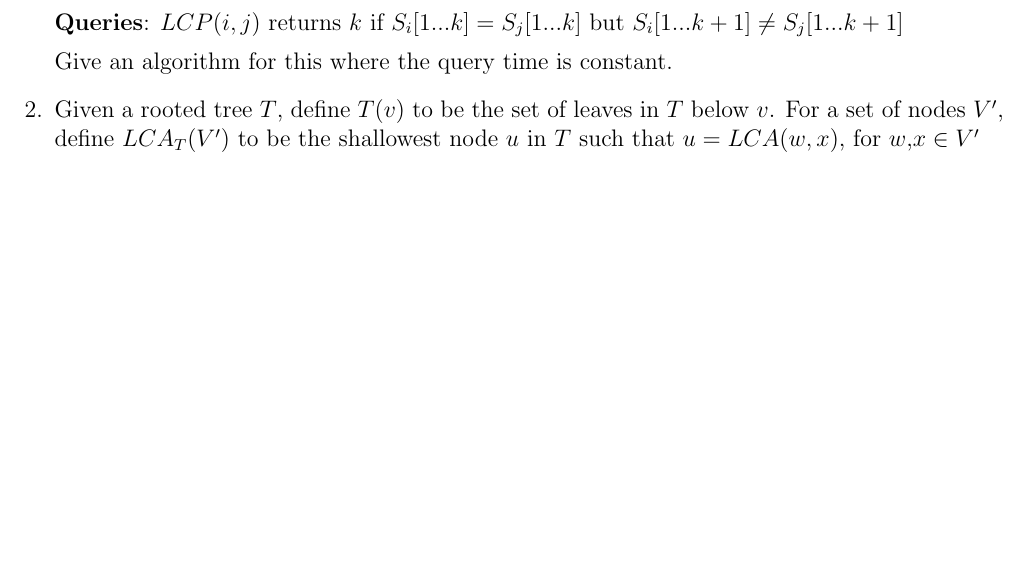
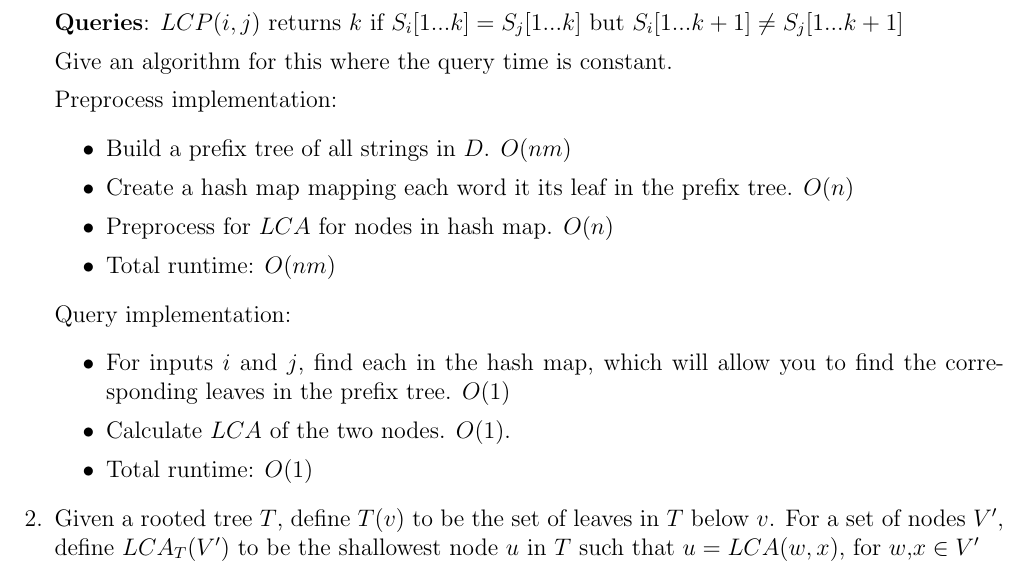
Before and after one commit to jmatth/homework, a LaTeX problem sheet (assignment4.tex): part of the page, cut so that both start at the same text, the shorter picture padded with empty space. Compiled offline with pdfLaTeX.

Commit message:
question 1

```diff
--- a/assignment4.tex
+++ b/assignment4.tex
@@ -23,6 +23,23 @@
         but $S_i[1...k+1] \neq S_j[1...k+1]$
 
 Give an algorithm for this where the query time is constant.
+
+Preprocess implementation:
+\begin{itemize}
+    \item Build a prefix tree of all strings in $D$. $O(nm)$
+    \item Create a hash map mapping each word it its leaf in the prefix tree.
+        $O(n)$
+    \item Preprocess for $LCA$ for nodes in hash map. $O(n)$
+    \item Total runtime: $O(nm)$
+\end{itemize}
+
+Query implementation:
+\begin{itemize}
+    \item For inputs $i$ and $j$, find each in the hash map, which will allow
+        you to find the corresponding leaves in the prefix tree. $O(1)$
+    \item Calculate $LCA$ of the two nodes. $O(1)$.
+    \item Total runtime: $O(1)$
+\end{itemize}
 
 %Question 2
 \item Given a rooted tree $T$, define $T(v)$ to be the set of leaves in $T$
```
